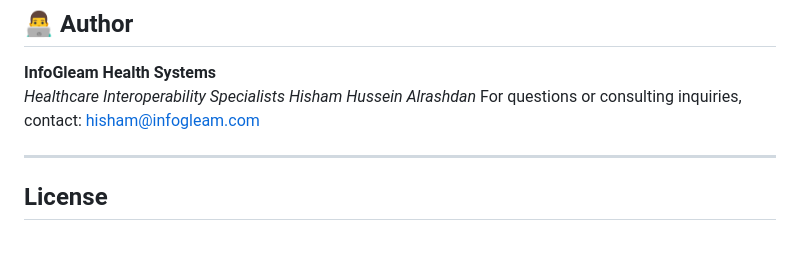
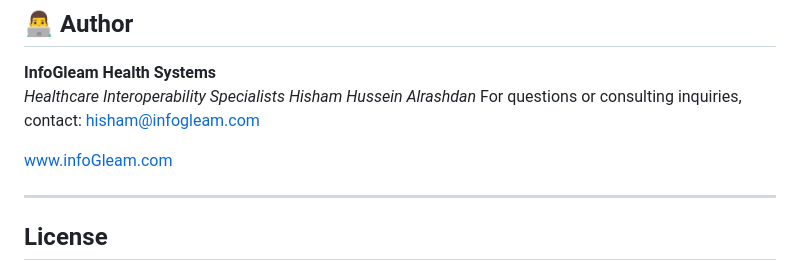
Before and after one commit to Hisham-InfoGleam/smart-fhir-starter-kit, a Markdown page: README.md, the part around the change. GitHub-like rendering; blank space fills up the shorter version.

Commit message:
Include website URL in README
Add website URL for contact information

```diff
--- a/README.md
+++ b/README.md
@@ -135,6 +135,8 @@ Contributions are welcome! Feel free to:
 *Hisham Hussein Alrashdan*
 For questions or consulting inquiries, contact: hisham@infogleam.com
 
+www.infoGleam.com
+
 ---
 ## License
 
```
